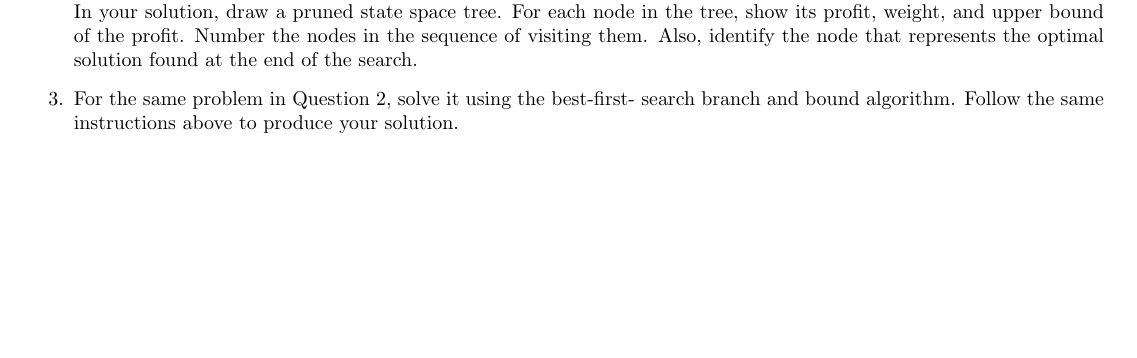
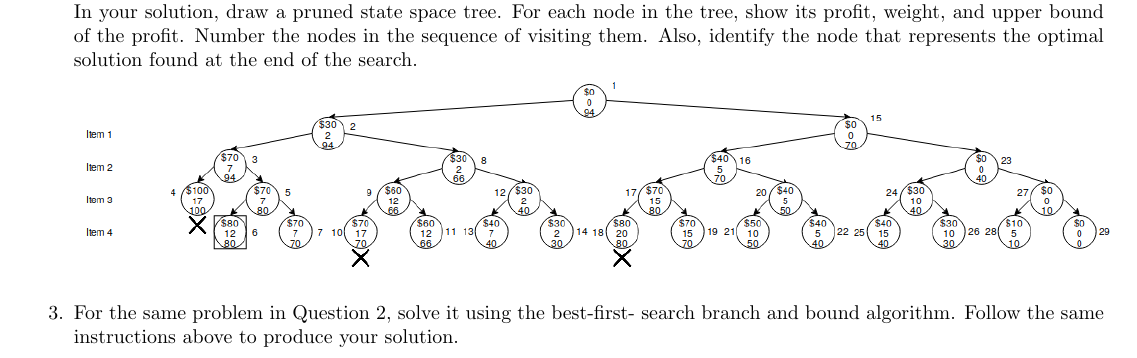
Before and after one commit to andrew1421lee/Fall_2017_Latex_Documents, a LaTeX problem sheet (CS375/homework4.tex): part of page 1 of 2 before the commit and part of page 1 of 3 after it, cut so that both start at the same text, the shorter picture padded with empty space. Compiled offline with pdfLaTeX.

Commit message:
q2 + q3 done

```diff
--- a/CS375/homework4.tex
+++ b/CS375/homework4.tex
@@ -31,11 +31,13 @@
     In your solution, draw a pruned state space tree. For each node in the
     tree, show its profit, weight, and upper bound of the profit. Number the
     nodes in the sequence of visiting them. Also, identify the node that
-    represents the optimal solution found at the end of the search.
+    represents the optimal solution found at the end of the search.\newline
+    \includegraphics[scale=0.48]{p2_tree}
 
     \item For the same problem in Question 2, solve it using the best-first-
     search branch and bound algorithm. Follow the same instructions above to
-    produce your solution.
+    produce your solution.\newline
+    \includegraphics[scale=0.6]{p3_tree}
 
     \item Apply Prim's algorithm for finding a minimum spanning tree for the
     following graph. Start with node a. Show the steps by filling out the
```
Also changed, not shown: CS375/homework4.pdf, CS375/hw4_img/p2_tree.png (added), CS375/hw4_img/p3_tree.png (added).
